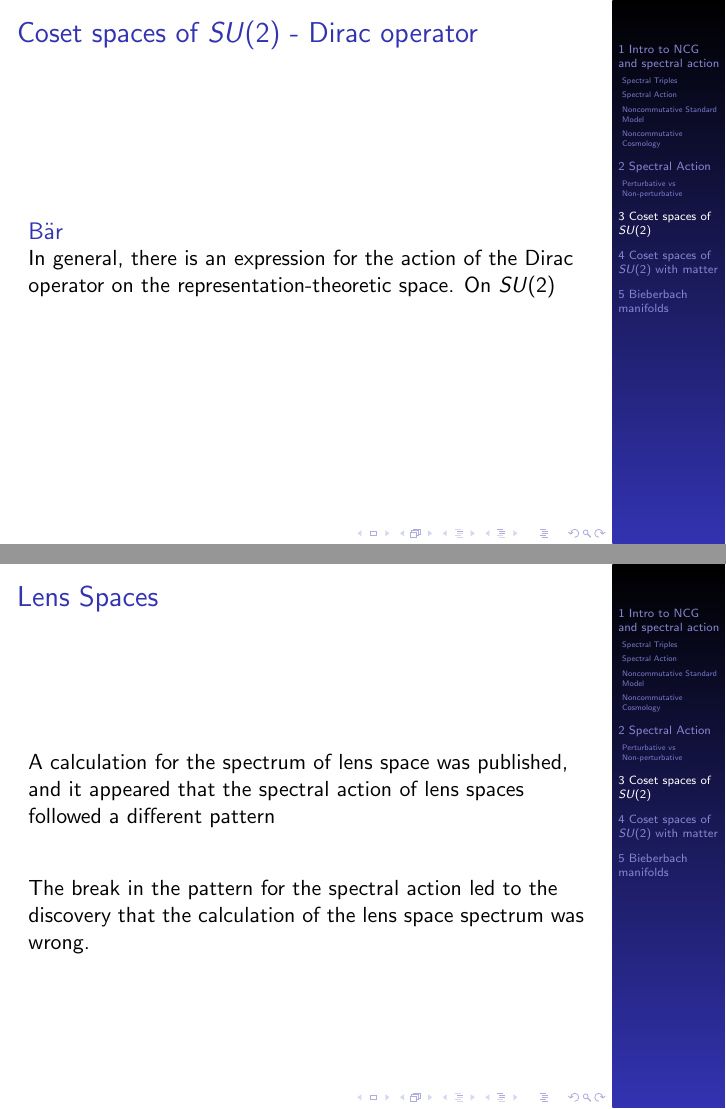
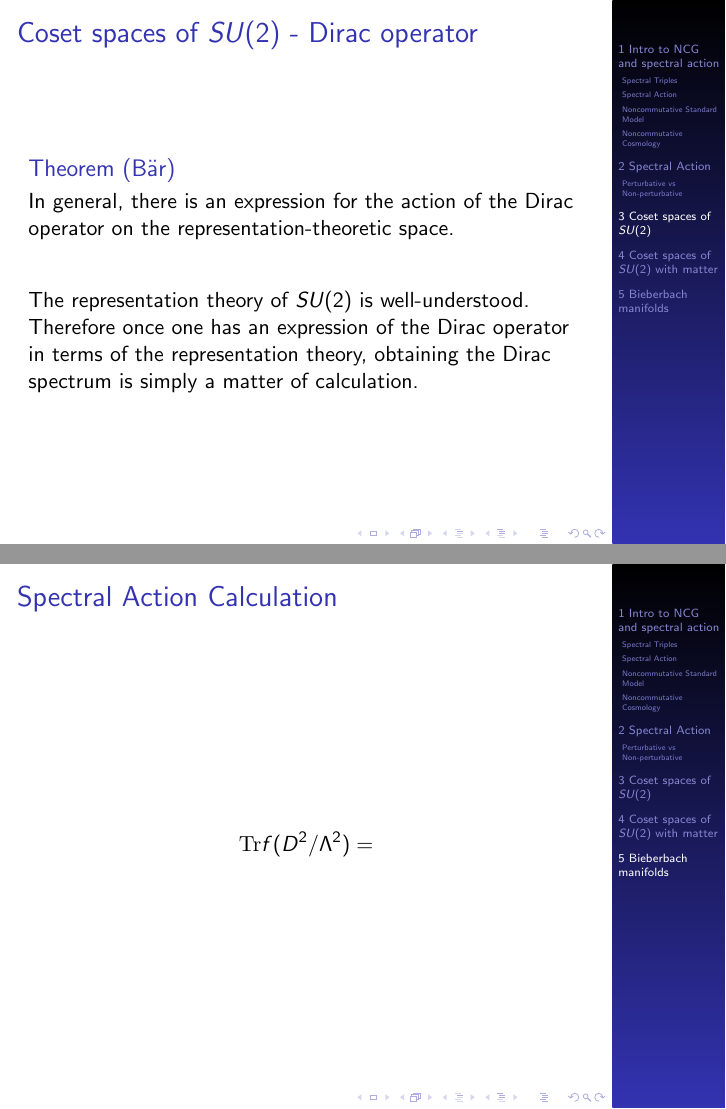
Before and after one commit to kkwteh/beamer_presentation, LaTeX slides (defense_presentation.tex): pages 32 and 36 of 46 before the commit and pages 32 and 40 of 46 after it, joined at a grey line. Compiled offline with pdfLaTeX.

```diff
--- a/defense_presentation.tex
+++ b/defense_presentation.tex
@@ -466,8 +467,12 @@
 
 \begin{frame}
 	\frametitle{Coset spaces of $SU(2)$ - Dirac operator}
-	\begin{block}{B\"ar}
-		In general, there is an expression for the action of the Dirac operator on the representation-theoretic space. On $SU(2)$
+	\begin{block}{Theorem (B\"ar)}
+		In general, there is an expression for the action of the Dirac operator on the representation-theoretic space.
+	\end{block}
+
+	\begin{block}{}
+		The representation theory of $SU(2)$ is well-understood. Therefore once one has an expression of the Dirac operator in terms of the representation theory, obtaining the Dirac spectrum is simply a matter of calculation.
 	\end{block}
 \end{frame}
 
@@ -491,4 +492,2 @@
-\begin{frame}
 	\frametitle{Lens Spaces}
 	\begin{block}{}
-		A calculation for the spectrum of lens space was published, and it appeared that the spectral action of lens spaces followed a different pattern
@@ -528,6 +528,15 @@
 	\begin{block}{Eigenvalues}
 		$\pm 2 \pi \sqrt{(m-a)^2 + (n-b)^2 + (p-c)^2}$
 		$a$,$b$,$c$ are constants depending on the choice of spin structure.
+	\end{block}
+\end{frame}
+
+\begin{frame}
+	\frametitle{Spectral Action Calculation}
+	\begin{block}{}
+		\[
+		\Tr f(D^2/\Lambda^2) =
+		\]
 	\end{block}
 \end{frame}
 
```
Also changed, not shown: defense_presentation.tex (8 more changed lines).
